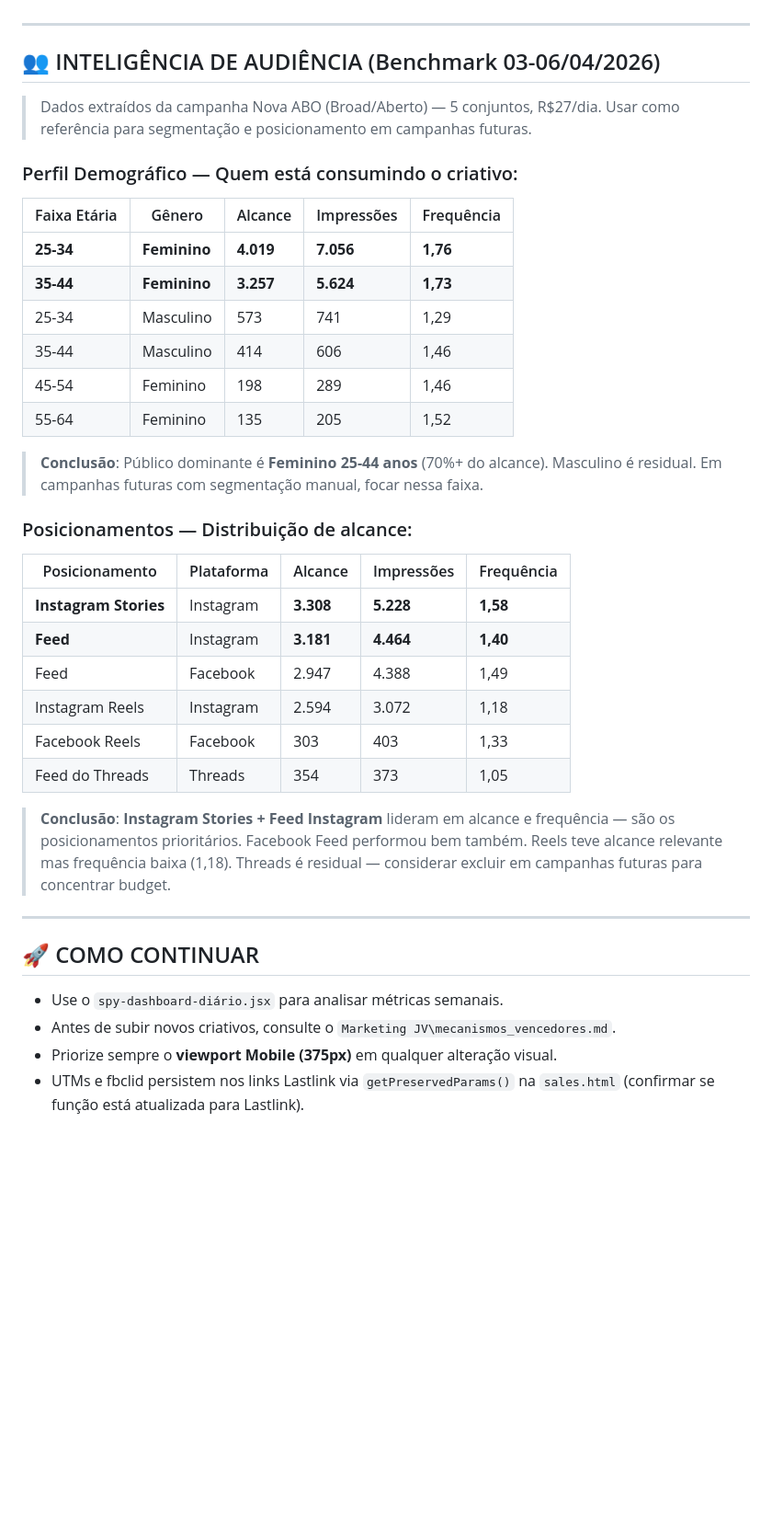
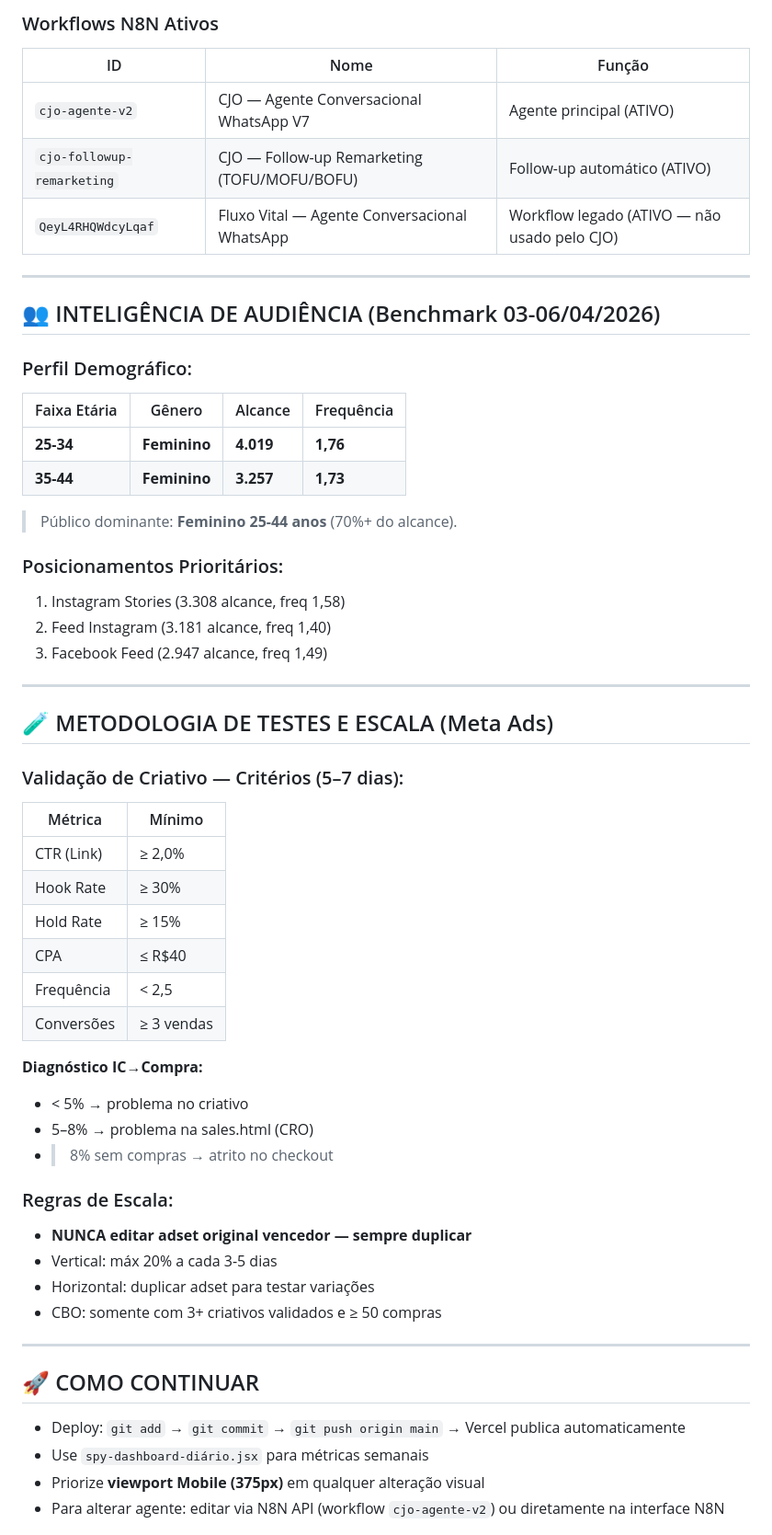
Before and after one commit to jvitor010/funil-vendas, a Markdown page: CLAUDE.md, the part around one of its changes. Shown at 92% size. Rendered like a GitHub page; blank space fills up the shorter version.

```diff
--- a/CLAUDE.md
+++ b/CLAUDE.md
@@ -134,39 +150,57 @@ Os arquivos de produção e ferramentas de suporte estão organizados assim:
+### Workflows N8N Ativos
+| ID | Nome | Função |
+|---|---|---|
+| `cjo-agente-v2` | CJO — Agente Conversacional WhatsApp V7 | Agente principal (ATIVO) |
+| `cjo-followup-remarketing` | CJO — Follow-up Remarketing (TOFU/MOFU/BOFU) | Follow-up automático (ATIVO) |
+| `QeyL4RHQWdcyLqaf` | Fluxo Vital — Agente Conversacional WhatsApp | Workflow legado (ATIVO — não usado pelo CJO) |
 
 ---
 
 ## 👥 INTELIGÊNCIA DE AUDIÊNCIA (Benchmark 03-06/04/2026)
-> Dados extraídos da campanha Nova ABO (Broad/Aberto) — 5 conjuntos, R$27/dia.
-> Usar como referência para segmentação e posicionamento em campanhas futuras.
 
-### Perfil Demográfico — Quem está consumindo o criativo:
-| Faixa Etária | Gênero | Alcance | Impressões | Frequência |
-|---|---|---|---|---|
-| **25-34** | **Feminino** | **4.019** | **7.056** | **1,76** |
-| **35-44** | **Feminino** | **3.257** | **5.624** | **1,73** |
-| 25-34 | Masculino | 573 | 741 | 1,29 |
-| 35-44 | Masculino | 414 | 606 | 1,46 |
-| 45-54 | Feminino | 198 | 289 | 1,46 |
-| 55-64 | Feminino | 135 | 205 | 1,52 |
+### Perfil Demográfico:
+| Faixa Etária | Gênero | Alcance | Frequência |
+|---|---|---|---|
+| **25-34** | **Feminino** | **4.019** | **1,76** |
+| **35-44** | **Feminino** | **3.257** | **1,73** |
 
-> **Conclusão**: Público dominante é **Feminino 25-44 anos** (70%+ do alcance). Masculino é residual. Em campanhas futuras com segmentação manual, focar nessa faixa.
+> Público dominante: **Feminino 25-44 anos** (70%+ do alcance).
 
-### Posicionamentos — Distribuição de alcance:
-| Posicionamento | Plataforma | Alcance | Impressões | Frequência |
-|---|---|---|---|---|
-| **Instagram Stories** | Instagram | **3.308** | **5.228** | **1,58** |
-| **Feed** | Instagram | **3.181** | **4.464** | **1,40** |
-| Feed | Facebook | 2.947 | 4.388 | 1,49 |
-| Instagram Reels | Instagram | 2.594 | 3.072 | 1,18 |
-| Facebook Reels | Facebook | 303 | 403 | 1,33 |
-| Feed do Threads | Threads | 354 | 373 | 1,05 |
+### Posicionamentos Prioritários:
+1. Instagram Stories (3.308 alcance, freq 1,58)
+2. Feed Instagram (3.181 alcance, freq 1,40)
+3. Facebook Feed (2.947 alcance, freq 1,49)
 
-> **Conclusão**: **Instagram Stories + Feed Instagram** lideram em alcance e frequência — são os posicionamentos prioritários. Facebook Feed performou bem também. Reels teve alcance relevante mas frequência baixa (1,18). Threads é residual — considerar excluir em campanhas futuras para concentrar budget.
+---
+
+## 🧪 METODOLOGIA DE TESTES E ESCALA (Meta Ads)
+
+### Validação de Criativo — Critérios (5–7 dias):
+| Métrica | Mínimo |
+|---|---|
+| CTR (Link) | ≥ 2,0% |
+| Hook Rate | ≥ 30% |
+| Hold Rate | ≥ 15% |
+| CPA | ≤ R$40 |
+| Frequência | < 2,5 |
+| Conversões | ≥ 3 vendas |
+
+**Diagnóstico IC→Compra:**
+- < 5% → problema no criativo
+- 5–8% → problema na sales.html (CRO)
+- > 8% sem compras → atrito no checkout
+
+### Regras de Escala:
+- **NUNCA editar adset original vencedor — sempre duplicar**
+- Vertical: máx 20% a cada 3-5 dias
+- Horizontal: duplicar adset para testar variações
+- CBO: somente com 3+ criativos validados e ≥ 50 compras
 
 ---
 
 ## 🚀 COMO CONTINUAR
-- Use o `spy-dashboard-diário.jsx` para analisar métricas semanais.
-- Antes de subir novos criativos, consulte o `Marketing JV\mecanismos_vencedores.md`.
-- Priorize sempre o **viewport Mobile (375px)** em qualquer alteração visual.
-- UTMs e fbclid persistem nos links Lastlink via `getPreservedParams()` na `sales.html` (confirmar se função está atualizada para Lastlink).
+- Deploy: `git add` → `git commit` → `git push origin main` → Vercel publica automaticamente
+- Use `spy-dashboard-diário.jsx` para métricas semanais
+- Priorize **viewport Mobile (375px)** em qualquer alteração visual
+- Para alterar agente: editar via N8N API (workflow `cjo-agente-v2`) ou diretamente na interface N8N
 
```
Also changed, not shown: other parts of CLAUDE.md (+110 -125 lines).
